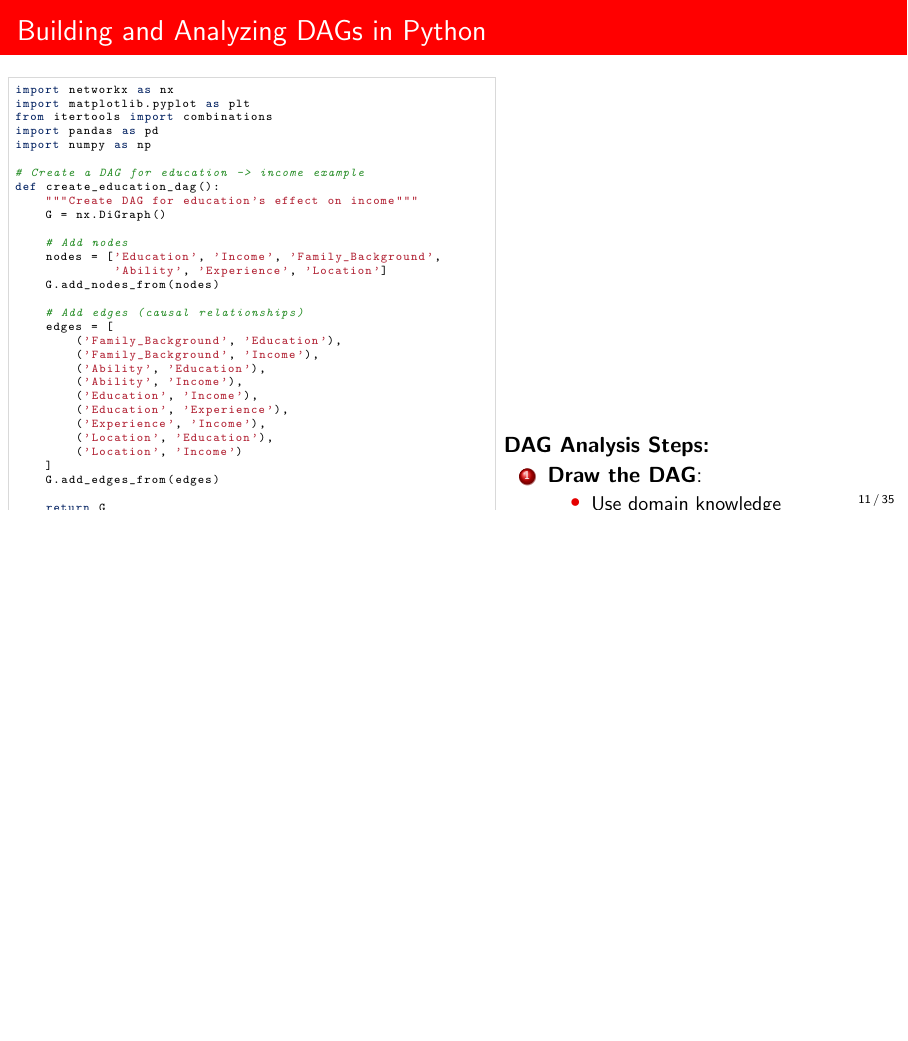
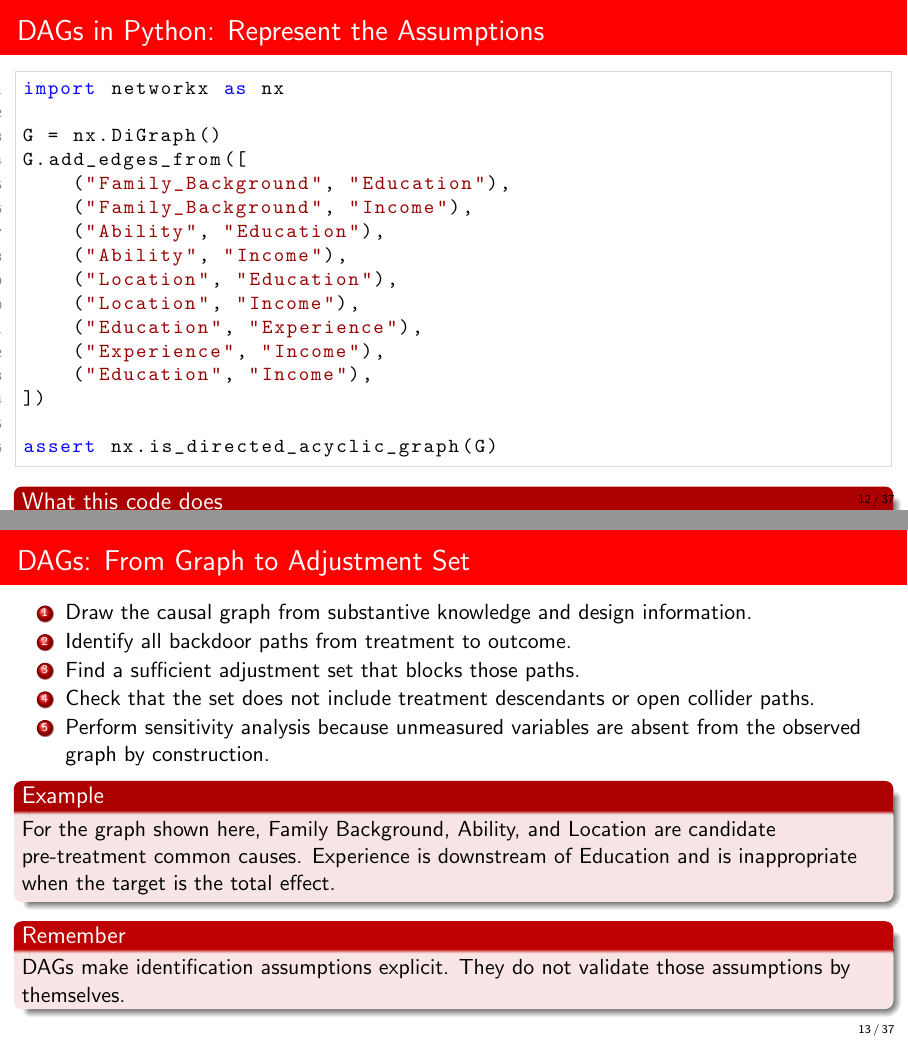
Before and after one commit to DiogoRibeiro7/academic-presentations, LaTeX slides (04-causal-inference/causal-inference-fundamentals/presentation/causal_inference_beamer.tex): page 11 of 35 before the commit and pages 12 and 13 of 37 after it, the two joined at a grey line, the shorter picture padded with empty space. Compiled offline with pdfLaTeX.

Commit message:
accessibility: split dense DAG slide

```diff
--- a/04-causal-inference/causal-inference-fundamentals/presentation/causal_inference_beamer.tex
+++ b/04-causal-inference/causal-inference-fundamentals/presentation/causal_inference_beamer.tex
@@ -372,4 +372,3 @@ Controlling for the "right" variables enables causal identification from observa
 \end{columns}
 \end{frame}
 
-\begin{frame}[fragile]{Building and Analyzing DAGs in Python}
@@ -379,12 +388,19 @@ Controlling for the "right" variables enables causal identification from observa
+\begin{frame}[fragile]{DAGs in Python: Represent the Assumptions}
+\begin{lstlisting}[style=code,basicstyle=\ttfamily\small]
 import networkx as nx
-import matplotlib.pyplot as plt
-from itertools import combinations
-import pandas as pd
-import numpy as np
 
-# Create a DAG for education -> income example
-def create_education_dag():
-    """Create DAG for education's effect on income"""
-    G = nx.DiGraph()
+G = nx.DiGraph()
+G.add_edges_from([
+    ("Family_Background", "Education"),
+    ("Family_Background", "Income"),
+    ("Ability", "Education"),
+    ("Ability", "Income"),
+    ("Location", "Education"),
+    ("Location", "Income"),
+    ("Education", "Experience"),
+    ("Experience", "Income"),
+    ("Education", "Income"),
+])
 
-    # Add nodes
+assert nx.is_directed_acyclic_graph(G)
+\end{lstlisting}
@@ -394,18 +407,6 @@ def create_education_dag():
 
-    # Add edges (causal relationships)
-    edges = [
-        ('Family_Background', 'Education'),
-        ('Family_Background', 'Income'),
-        ('Ability', 'Education'),
-        ('Ability', 'Income'),
-        ('Education', 'Income'),
-        ('Education', 'Experience'),
-        ('Experience', 'Income'),
-        ('Location', 'Education'),
-        ('Location', 'Income')
-    ]
-    G.add_edges_from(edges)
+\begin{block}{What this code does}
+NetworkX is useful for representing and visualizing the assumed graph. A hand-written path checker is not a substitute for a correct d-separation or adjustment-set algorithm.
+\end{block}
+\end{frame}
 
-    return G
-
-# Visualize DAG
@@ -420 +412,0 @@ def plot_dag(G, title="Causal DAG"):
-    return pos
@@ -427,4 +412,0 @@ def find_all_paths(G, source, target, path=[]):
-        return [path]
-    if source not in G:
-        return []
-    paths = []
@@ -435 +412,0 @@ def find_all_paths(G, source, target, path=[]):
-    return paths
@@ -440,82 +413,19 @@ def check_backdoor_criterion(G, treatment, outcome, adjustment_set):
-    # This is a simplified implementation
-    # Real implementation would use proper d-separation algorithms
-
-    print(f"Checking backdoor criterion for {treatment} -> {outcome}")
-    print(f"Adjustment set: {adjustment_set}")
-
-    # Find all paths from treatment to outcome
-    all_paths = find_all_paths(G.to_undirected(), treatment, outcome)
-    backdoor_paths = []
-
-    for path in all_paths:
-        # Check if path starts with arrow into treatment (backdoor)
-        if len(path) > 2 and G.has_edge(path[1], path[0]):
-            backdoor_paths.append(path)
-
-    print(f"Backdoor paths found: {len(backdoor_paths)}")
-    for i, path in enumerate(backdoor_paths):
-        print(f"  Path {i+1}: {' -> '.join(path)}")
-
-    return len(backdoor_paths) == 0 or adjustment_set
-
-# Example usage
-G = create_education_dag()
-plot_dag(G, "Education -> Income Causal DAG")
-
-# Check different adjustment sets
-adjustment_sets = [
-    ['Family_Background', 'Ability'],
-    ['Family_Background'],
-    ['Experience']  # This would be wrong (post-treatment)
-]
-
-for adj_set in adjustment_sets:
-    print("\n" + "="*50)
-    valid = check_backdoor_criterion(G, 'Education', 'Income', adj_set)
-    print(f"Adjustment set {adj_set}: {'Valid' if valid else 'Invalid'}")
-\end{lstlisting}
-\end{column}
-\begin{column}{0.45\textwidth}
-\textbf{DAG Analysis Steps:}
-
+\begin{frame}{DAGs: From Graph to Adjustment Set}
 \begin{enumerate}
-\item \textbf{Draw the DAG}:
-   \begin{itemize}
-   \item Use domain knowledge
-   \item Include all relevant variables
-   \item Be explicit about assumptions
-   \end{itemize}
-
-\item \textbf{Identify confounders}:
-   \begin{itemize}
-   \item Find backdoor paths
-   \item Apply backdoor criterion
-   \item Check for colliders
-   \end{itemize}
-
-\item \textbf{Choose adjustment set}:
-   \begin{itemize}
-   \item Block all backdoor paths
-   \item Don't condition on mediators
-   \item Avoid post-treatment variables
-   \end{itemize}
+  \item Draw the causal graph from substantive knowledge and design information.
+  \item Identify all backdoor paths from treatment to outcome.
+  \item Find a sufficient adjustment set that blocks those paths.
+  \item Check that the set does not include treatment descendants or open collider paths.
+  \item Perform sensitivity analysis because unmeasured variables are absent from the observed graph by construction.
 \end{enumerate}
 
-\vspace{0.3cm}
-\begin{block}{Python Tools}
-\begin{itemize}
-\item \textbf{NetworkX}: DAG creation and analysis
-\item \textbf{DoWhy}: Causal inference library
-\item \textbf{CausalML}: ML methods for causal inference
-\item \textbf{Pyro}: Probabilistic programming
-\end{itemize}
+\begin{block}{Example}
+For the graph shown here, Family Background, Ability, and Location are candidate pre-treatment common causes. Experience is downstream of Education and is inappropriate when the target is the total effect.
 \end{block}
 
 \begin{alertblock}{Remember}
-DAGs encode \emph{assumptions}, not facts. They should be based on domain knowledge and be testable where possible.
+DAGs make identification assumptions explicit. They do not validate those assumptions by themselves.
 \end{alertblock}
-\end{column}
-\end{columns}
 \end{frame}
 
 \section{Identification Strategies}
```
Also changed, not shown: 04-causal-inference/causal-inference-fundamentals/presentation/causal_inference_beamer.tex (41 more changed lines).
